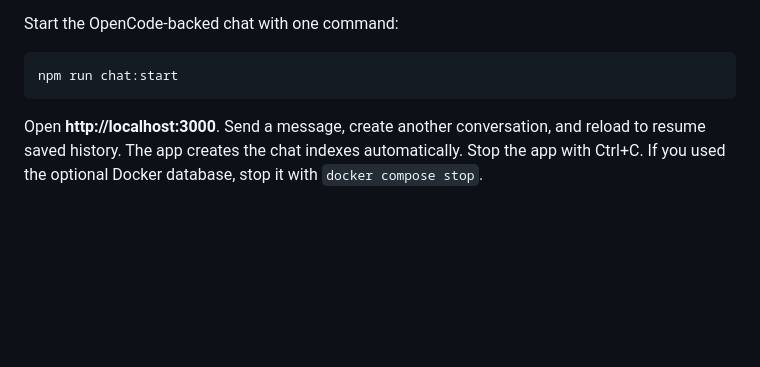
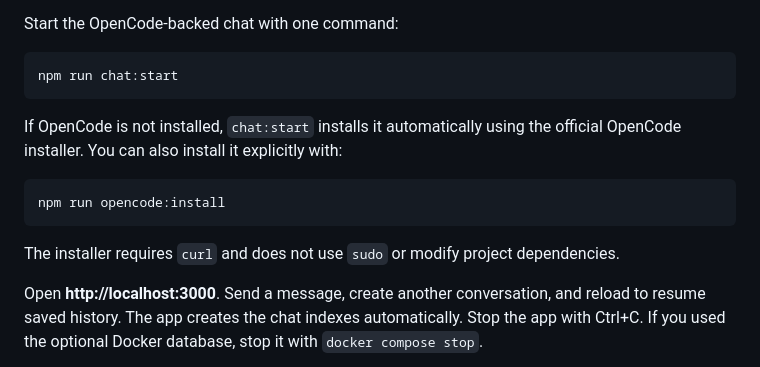
Before and after one commit to isayahc/Tappd-In, a Markdown page: README.md, the part around the change. Drawn GitHub-style; blank space fills up the shorter version.

Commit message:
docs: document OpenCode installation

````diff
--- a/README.md
+++ b/README.md
@@ -41,6 +41,14 @@ Start the OpenCode-backed chat with one command:
 ```bash
 npm run chat:start
 ```
+
+If OpenCode is not installed, `chat:start` installs it automatically using the official OpenCode installer. You can also install it explicitly with:
+
+```bash
+npm run opencode:install
+```
+
+The installer requires `curl` and does not use `sudo` or modify project dependencies.
 
 Open **http://localhost:3000**. Send a message, create another conversation, and reload to resume saved history. The app creates the chat indexes automatically. Stop the app with Ctrl+C. If you used the optional Docker database, stop it with `docker compose stop`.
 
````
